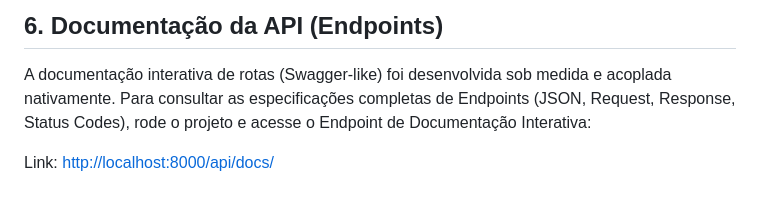
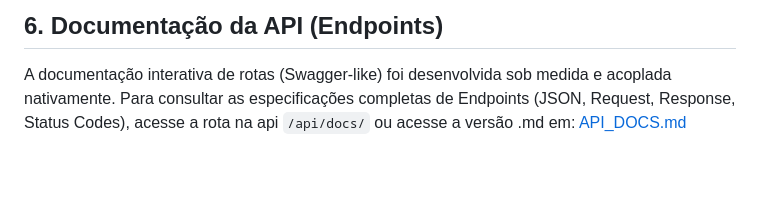
Before and after one commit to nickkjj/Rit-App, a Markdown page: DOCUMENTATION.md, the part around the change. GitHub-like rendering; blank space fills up the shorter version.

Commit message:
Fix: documentação links

```diff
--- a/DOCUMENTATION.md
+++ b/DOCUMENTATION.md
@@ -93,6 +93,4 @@ Estão presentes cenários de testes via `pytest`/`django.test` na pasta `tests/
 ## 6. Documentação da API (Endpoints)
 
 A documentação interativa de rotas (Swagger-like) foi desenvolvida sob medida e acoplada nativamente.
-Para consultar as especificações completas de Endpoints (JSON, Request, Response, Status Codes), rode o projeto e acesse o Endpoint de Documentação Interativa:
-
-Link: [http://localhost:8000/api/docs/](http://localhost:8000/api/docs/)
+Para consultar as especificações completas de Endpoints (JSON, Request, Response, Status Codes), acesse a rota na api `/api/docs/` ou acesse a versão .md em: [API_DOCS.md](https://github.com/nickkjj/Rit-App/blob/main/API_DOCS.md)
```
